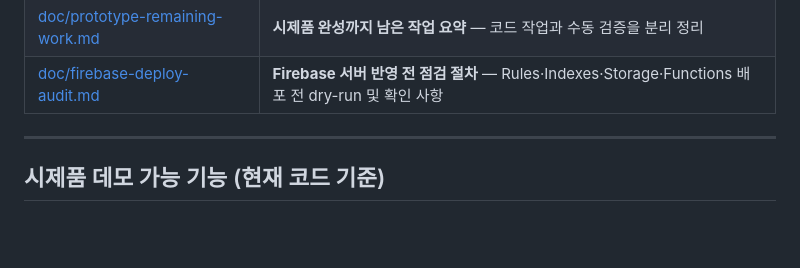
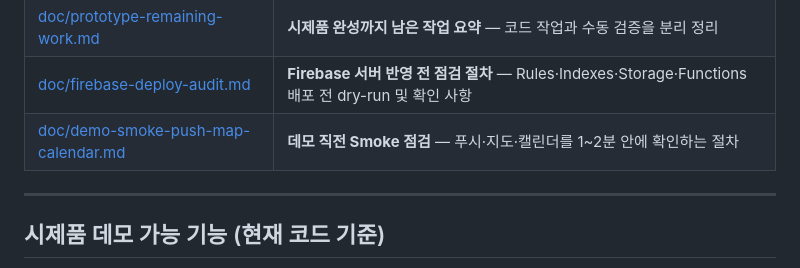
Before and after one commit to jimin1209/Dongine, a Markdown page: README.md, the part around the change. GitHub-like rendering; blank space fills up the shorter version.

Commit message:
Add demo smoke test doc for push, map, and calendar verification
Co-Authored-By: Claude Opus 4.6 (1M context) <noreply@anthropic.com>

```diff
--- a/README.md
+++ b/README.md
@@ -17,6 +17,7 @@
 | [doc/real-device-validation-matrix.md](./doc/real-device-validation-matrix.md) | **Android/iOS 실기기 검증 매트릭스** — 핵심 기능 53항목 체크리스트 |
 | [doc/prototype-remaining-work.md](./doc/prototype-remaining-work.md) | **시제품 완성까지 남은 작업 요약** — 코드 작업과 수동 검증을 분리 정리 |
 | [doc/firebase-deploy-audit.md](./doc/firebase-deploy-audit.md) | **Firebase 서버 반영 전 점검 절차** — Rules·Indexes·Storage·Functions 배포 전 dry-run 및 확인 사항 |
+| [doc/demo-smoke-push-map-calendar.md](./doc/demo-smoke-push-map-calendar.md) | **데모 직전 Smoke 점검** — 푸시·지도·캘린더를 1~2분 안에 확인하는 절차 |
 
 ---
 
```
Also changed, not shown: doc/demo-smoke-push-map-calendar.md (added, +103 -0 lines).
